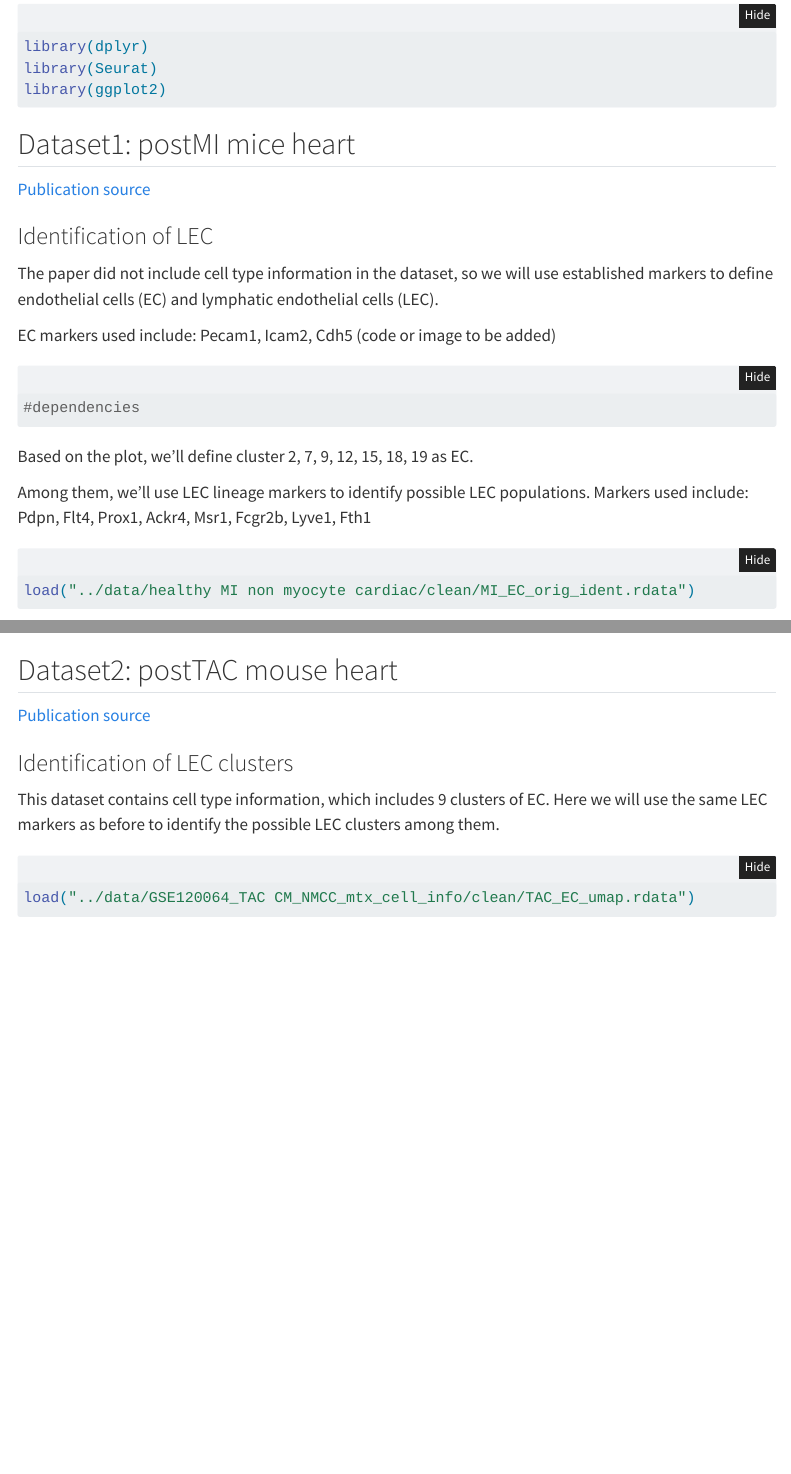
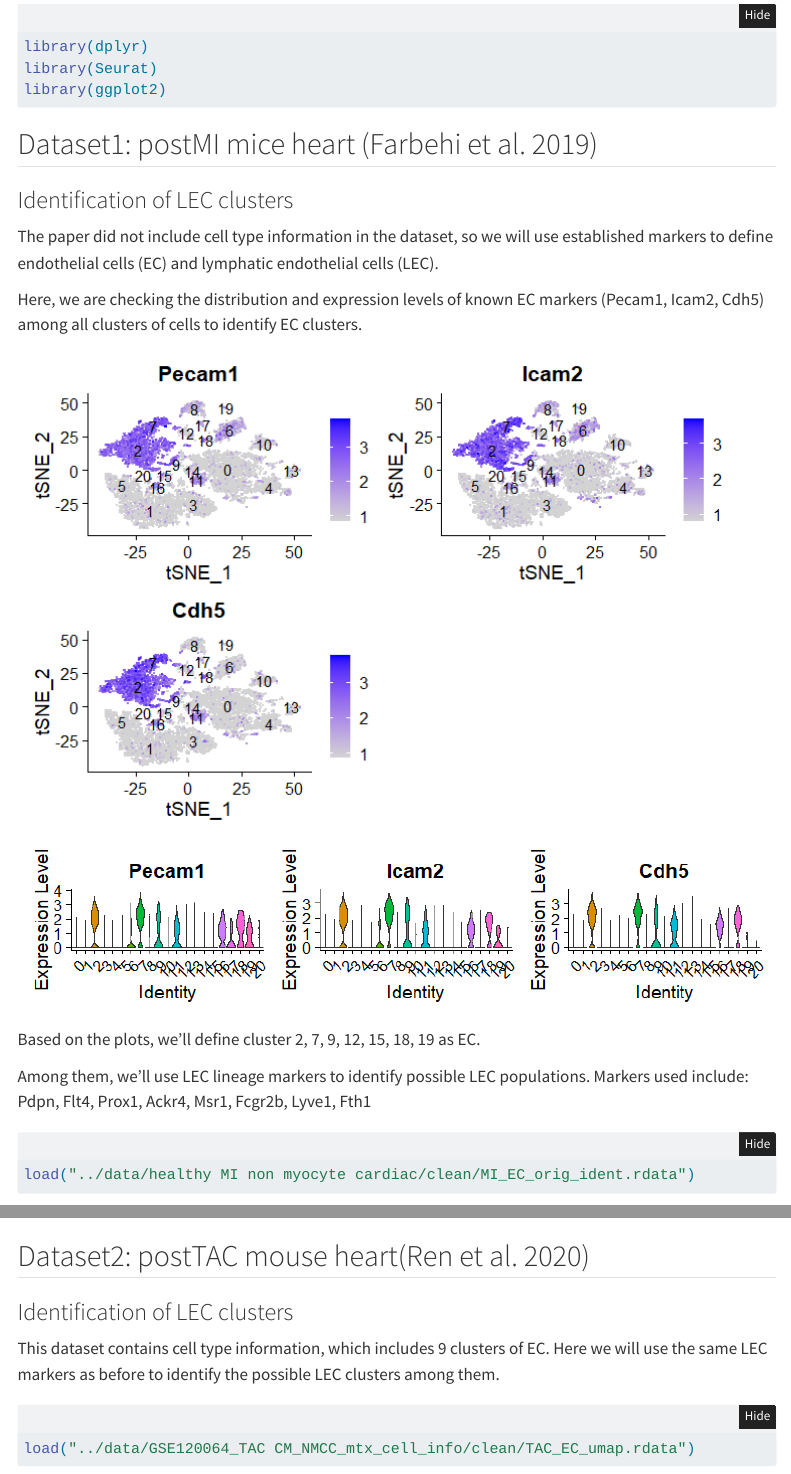
Before and after one commit to heli-xu/scRNA-seq, a Quarto document (quarto/quarto.qmd): the page in a window 1100 px wide, from 150 px down, and a second part further down, joined at a grey line. Rendered offline with R 4.5, knitr and Pandoc in place of Quarto, with nearby package versions; folded parts are opened; some code elsewhere in the file could not run offline; menus at the side of the page are left out.

Commit message:
Update quarto with figure callout, reference, plot images

````diff
--- a/quarto/quarto.qmd
+++ b/quarto/quarto.qmd
@@ -10,7 +10,9 @@ editor: visual
 execute:
   warning: false
   error: false
+  echo: true
   cache: true
+bibliography: references.bib
 ---
 
 ```{r}
@@ -19,21 +21,21 @@ library(Seurat)
 library(ggplot2)
 ```
 
-## Dataset1: postMI mice heart
+## Dataset1: postMI mice heart [@farbehi2019]
 
-[Publication source](https://elifesciences.org/articles/43882)
-
-### Identification of LEC
+### Identification of LEC clusters
 
 The paper did not include cell type information in the dataset, so we will use established markers to define endothelial cells (EC) and lymphatic endothelial cells (LEC).
 
-EC markers used include: Pecam1, Icam2, Cdh5 (code or image to be added)
+Here, we are checking the distribution and expression levels of known EC markers (Pecam1, Icam2, Cdh5) among all clusters of cells to identify EC clusters.
 
-```{r}
-#dependencies
-```
+![](images/EC%20markers_featureplot.png){fig-align="center"}
 
-Based on the plot, we'll define cluster 2, 7, 9, 12, 15, 18, 19 as EC.
+::: column-page
+![](images/EC%20markers_vlnplot-01.png){fig-align="left" width="800"}
+:::
+
+Based on the plots, we'll define cluster 2, 7, 9, 12, 15, 18, 19 as EC.
 
 Among them, we'll use LEC lineage markers to identify possible LEC populations. Markers used include: Pdpn, Flt4, Prox1, Ackr4, Msr1, Fcgr2b, Lyve1, Fth1
 
@@ -149,9 +172,7 @@ VlnPlot(TIP_MI_EC, features =c("Adgra2", "Adgra3","Adgrb1",
         pt.size=0.1)
 ```
 
-## Dataset2: postTAC mouse heart
-
-[Publication source](https://www.ahajournals.org/doi/10.1161/CIRCULATIONAHA.119.043053?url_ver=Z39.88-2003&rfr_id=ori:rid:crossref.org&rfr_dat=cr_pub%20%200pubmed)
+## Dataset2: postTAC mouse heart[@ren2020]
 
 ### Identification of LEC clusters
 
--- /dev/null
+++ b/quarto/references.bib
@@ -0,0 +1,28 @@
+
+@article{farbehi2019,
+	title = {Single-cell expression profiling reveals dynamic flux of cardiac stromal, vascular and immune cells in health and injury},
+	author = {Farbehi, Nona and Patrick, Ralph and Dorison, Aude and Xaymardan, Munira and Janbandhu, Vaibhao and Wystub-Lis, Katharina and Ho, Joshua WK and Nordon, Robert E and Harvey, Richard P},
+	year = {2019},
+	month = {03},
+	date = {2019-03-26},
+	journal = {eLife},
+	volume = {8},
+	doi = {10.7554/elife.43882},
+	url = {http://dx.doi.org/10.7554/eLife.43882},
+	langid = {en}
+}
+
+@article{ren2020,
+	title = {Single-Cell Reconstruction of Progression Trajectory Reveals Intervention Principles in Pathological Cardiac Hypertrophy},
+	author = {Ren, Zongna and Yu, Peng and Li, Dandan and Li, Zheng and Liao, Yingnan and Wang, Yin and Zhou, Bingying and Wang, Li},
+	year = {2020},
+	month = {05},
+	date = {2020-05-26},
+	journal = {Circulation},
+	pages = {1704--1719},
+	volume = {141},
+	number = {21},
+	doi = {10.1161/circulationaha.119.043053},
+	url = {http://dx.doi.org/10.1161/CIRCULATIONAHA.119.043053},
+	langid = {en}
+}
````
Also changed, not shown: quarto/.quarto/crossref/quarto.qmd/quarto.html.json, quarto/images/EC markers_featureplot.png (added), quarto/images/EC markers_vlnplot-01.png (added), quarto/quarto.html, quarto/quarto.qmd (39 more changed lines).
